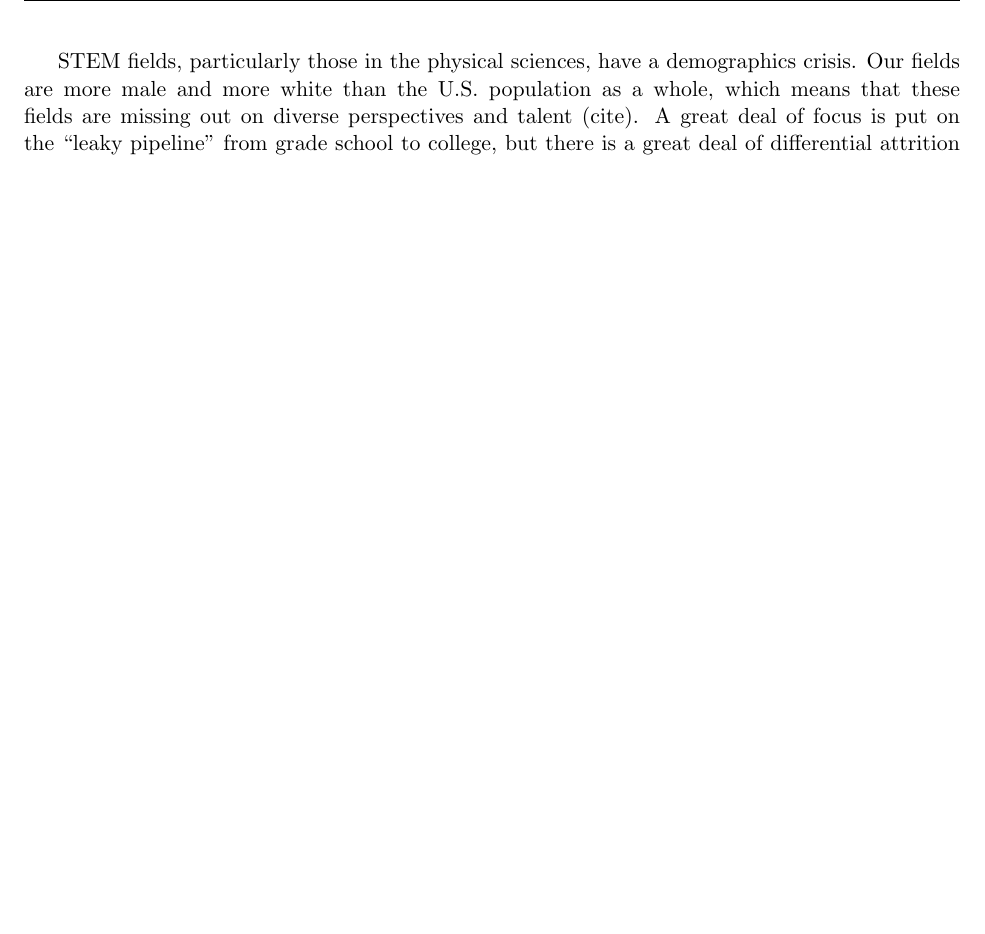
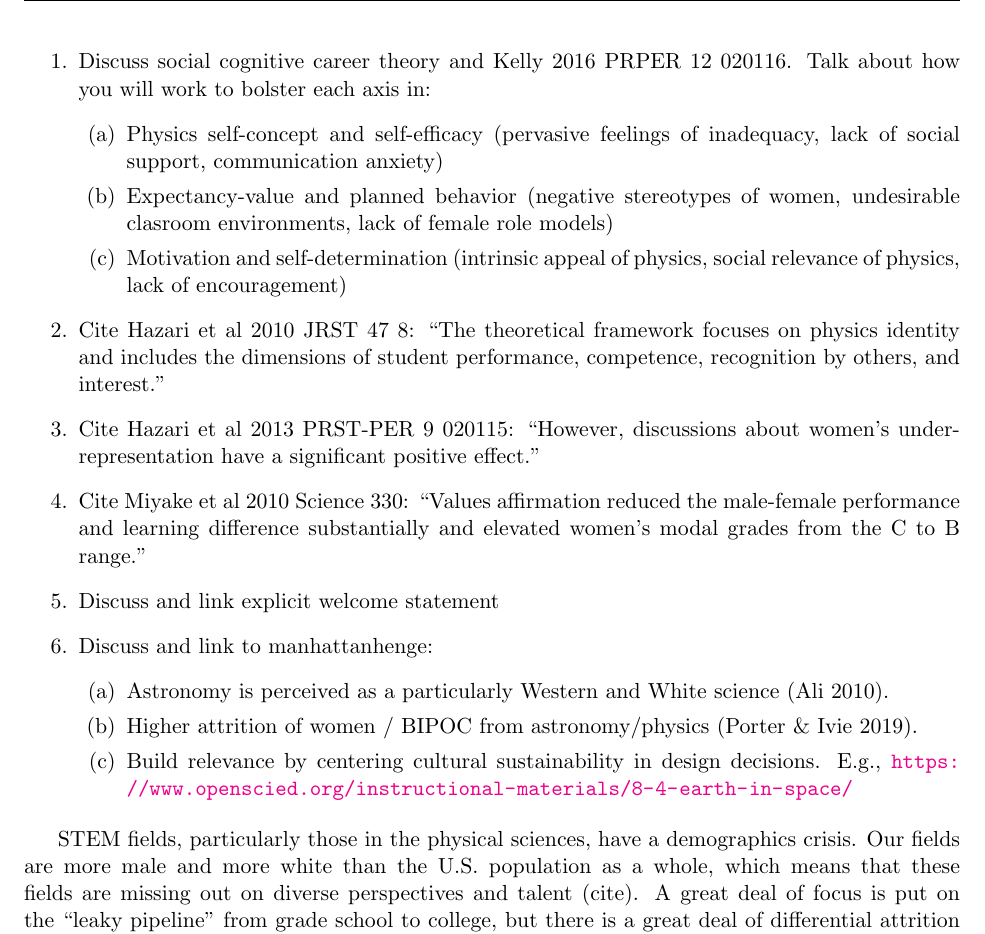
Before and after one commit to evanhanders/jobs_2022-23, a LaTeX document (general_statements/edi_statement/anders_edi_statement.tex): part of page 1 of 2, cut at the place of the change, the shorter picture padded with empty space. Compiled offline with pdfLaTeX.

Commit message:
outlines new content to add to EDI statement

```diff
--- a/general_statements/edi_statement/anders_edi_statement.tex
+++ b/general_statements/edi_statement/anders_edi_statement.tex
@@ -99,6 +99,27 @@
 \begin{document}
 \thispagestyle{fancy}
 
+\begin{enumerate}
+    \item Discuss social cognitive career theory and Kelly 2016 PRPER 12 020116. Talk about how you will work to bolster each axis in:
+        \begin{enumerate}
+            \item Physics self-concept and self-efficacy (pervasive feelings of inadequacy, lack of social support, communication anxiety)
+            \item Expectancy-value and planned behavior (negative stereotypes of women, undesirable clasroom environments, lack of female role models)
+            \item Motivation and self-determination (intrinsic appeal of physics, social relevance of physics, lack of encouragement)
+        \end{enumerate}
+    \item Cite Hazari et al 2010 JRST 47 8: ``The theoretical framework focuses on physics identity and includes the dimensions of student performance, competence, recognition by others, and interest."
+    \item Cite Hazari et al 2013 PRST-PER 9 020115: ``However, discussions about women’s underrepresentation have a significant positive effect."
+    \item Cite Miyake et al 2010 Science 330: ``Values affirmation reduced the male-female performance and learning difference substantially and elevated women’s modal grades from the C to B range."
+    \item Discuss and link explicit welcome statement
+    \item Discuss and link to manhattanhenge:
+        \begin{enumerate}
+            \item Astronomy is perceived as a particularly Western and White science (Ali 2010).
+            \item Higher attrition of women / BIPOC from astronomy/physics (Porter \& Ivie 2019).
+            \item Build relevance by centering cultural sustainability in design decisions. E.g., \url{https://www.openscied.org/instructional-materials/8-4-earth-in-space/}
+        \end{enumerate}
+\end{enumerate}
+
+
+
 STEM fields, particularly those in the physical sciences, have a demographics crisis.
 Our fields are more male and more white than the U.S.~population as a whole, which means that these fields are missing out on diverse perspectives and talent (cite).
 A great deal of focus is put on the “leaky pipeline” from grade school to college, but there is a great deal of differential attrition of underrepresented groups at the undergraduate level, where university professors have the most opportunity to interact with and support underrepresented students (cite).
```
Also changed, not shown: general_statements/edi_statement/anders_edi_statement.pdf (added).
